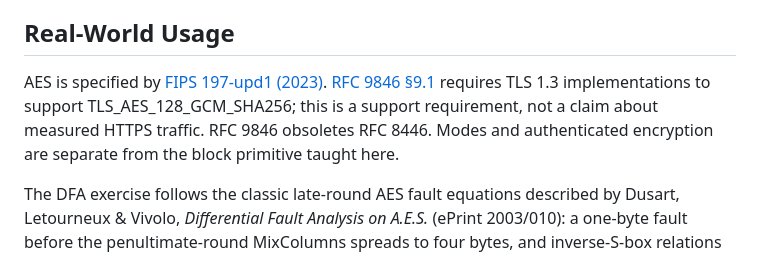
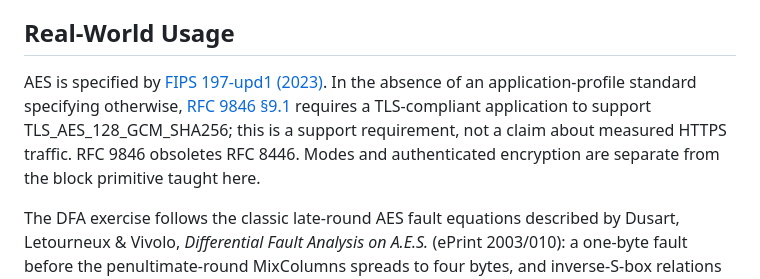
Before and after one commit to systemslibrarian/crypto-lab-aes-anatomy, a Markdown page: README.md, the part around the change. GitHub-like rendering.

Commit message:
Qualify current TLS support claim

```diff
--- a/README.md
+++ b/README.md
@@ -32,7 +32,7 @@ The affine-only fixture has mean avalanche 61.5 bits, complete byte dependency c
 
 ## Real-World Usage
 
-AES is specified by [FIPS 197-upd1 (2023)](https://nvlpubs.nist.gov/nistpubs/FIPS/NIST.FIPS.197-upd1.pdf). [RFC 9846 §9.1](https://www.rfc-editor.org/rfc/rfc9846.html#section-9.1) requires TLS 1.3 implementations to support TLS_AES_128_GCM_SHA256; this is a support requirement, not a claim about measured HTTPS traffic. RFC 9846 obsoletes RFC 8446. Modes and authenticated encryption are separate from the block primitive taught here.
+AES is specified by [FIPS 197-upd1 (2023)](https://nvlpubs.nist.gov/nistpubs/FIPS/NIST.FIPS.197-upd1.pdf). In the absence of an application-profile standard specifying otherwise, [RFC 9846 §9.1](https://www.rfc-editor.org/rfc/rfc9846.html#section-9.1) requires a TLS-compliant application to support TLS_AES_128_GCM_SHA256; this is a support requirement, not a claim about measured HTTPS traffic. RFC 9846 obsoletes RFC 8446. Modes and authenticated encryption are separate from the block primitive taught here.
 
 The DFA exercise follows the classic late-round AES fault equations described by Dusart, Letourneux & Vivolo, *Differential Fault Analysis on A.E.S.* (ePrint 2003/010): a one-byte fault before the penultimate-round MixColumns spreads to four bytes, and inverse-S-box relations constrain the last-round key. This browser model uses a known logical fault location and unknown nonzero fault value; it is not a physical fault-injection claim.
 
```
Also changed, not shown: brief.md (+6 -8 lines).
